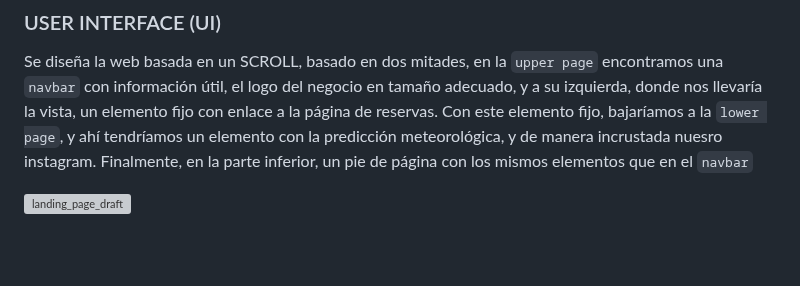
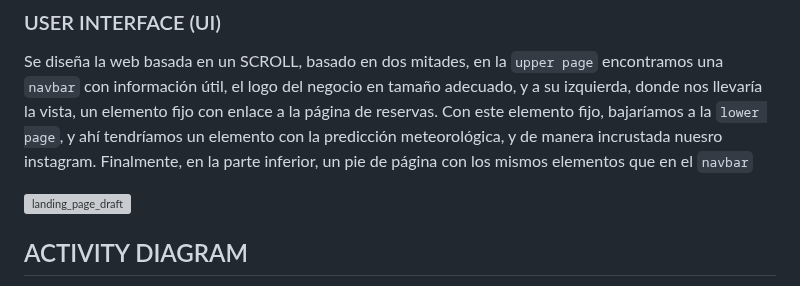
Before and after one commit to Dani-Rodriguez-Sanchez/CHECKPOINTS, a Markdown page: CAPSTONE PROJECT.MD, the part around one of its changes. GitHub-like rendering; blank space fills up the shorter version; grey boxes are pictures that could not be loaded.

```diff
--- a/CAPSTONE PROJECT.MD
+++ b/CAPSTONE PROJECT.MD
@@ -49,4 +49,5 @@ Con este elemento fijo, bajaríamos a la `lower page`, y ahí tendríamos un ele
 
 ![landing_page_draft](https://github.com/user-attachments/assets/6286c4f7-695f-4aea-b95a-1144e1263eb2)
 
+## ACTIVITY DIAGRAM
 
```
Also changed, not shown: other parts of CAPSTONE PROJECT.MD (+1 -0 lines).
